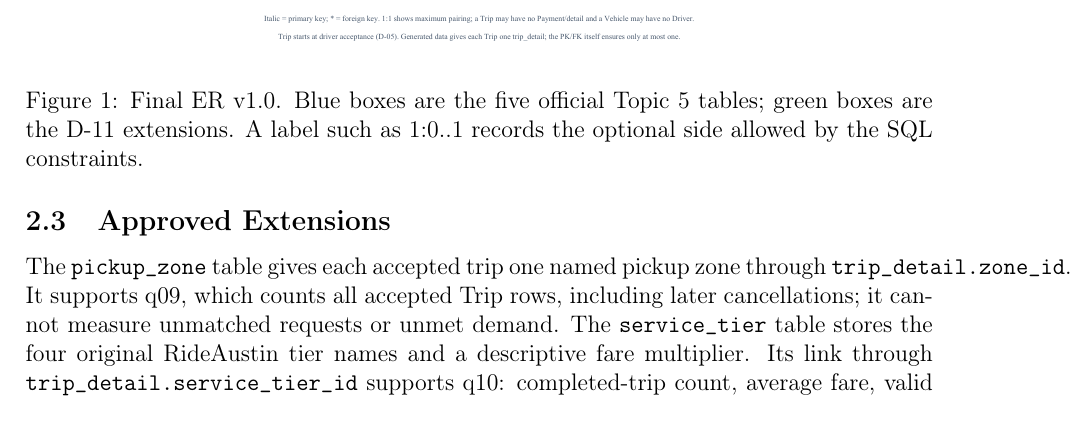
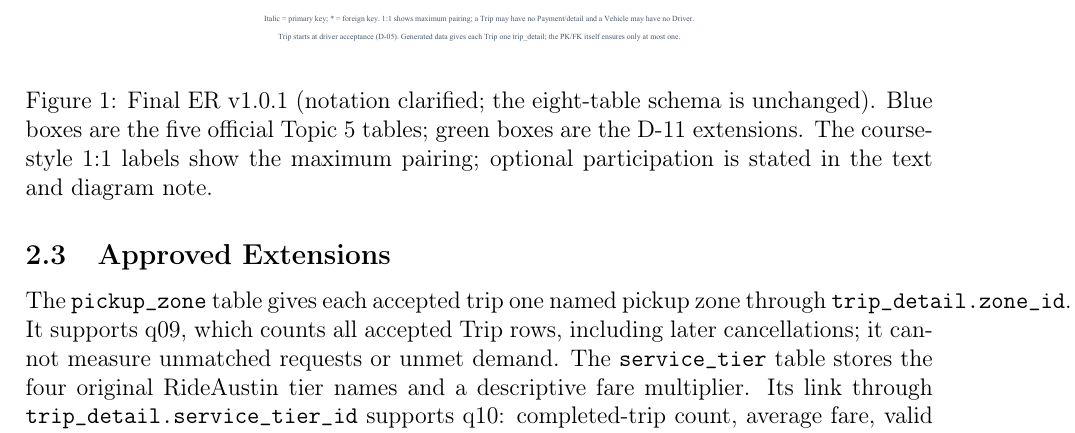
Before and after one commit to chenyanwu83-blip/DBM-Group-Project1, a LaTeX document (05_report/main.tex, which reads 05_report/sections/sec2_er.tex): part of page 6 of 9, cut so that both start at the same text. Compiled offline with pdfLaTeX.

Commit message:
B7: align ER report section with v1.0.1 figure
Uses the course cardinality labels and explains optional participation in prose. The eight-table model is unchanged.

```diff
--- a/05_report/sections/sec2_er.tex
+++ b/05_report/sections/sec2_er.tex
@@ -10,7 +10,7 @@ Figure~\ref{fig:er-final} shows our eight-entity model. As required by the cours
 \begin{figure}[tbp]
   \centering
   \includegraphics[width=\textwidth]{er_final.pdf}
-  \caption{Final ER v1.0. Blue boxes are the five official Topic 5 tables; green boxes are the D-11 extensions. A label such as $1{:}0..1$ records the optional side allowed by the SQL constraints.}
+  \caption{Final ER v1.0.1 (notation clarified; the eight-table schema is unchanged). Blue boxes are the five official Topic 5 tables; green boxes are the D-11 extensions. The course-style $1{:}1$ labels show the maximum pairing; optional participation is stated in the text and diagram note.}
   \label{fig:er-final}
 \end{figure}
 
```
